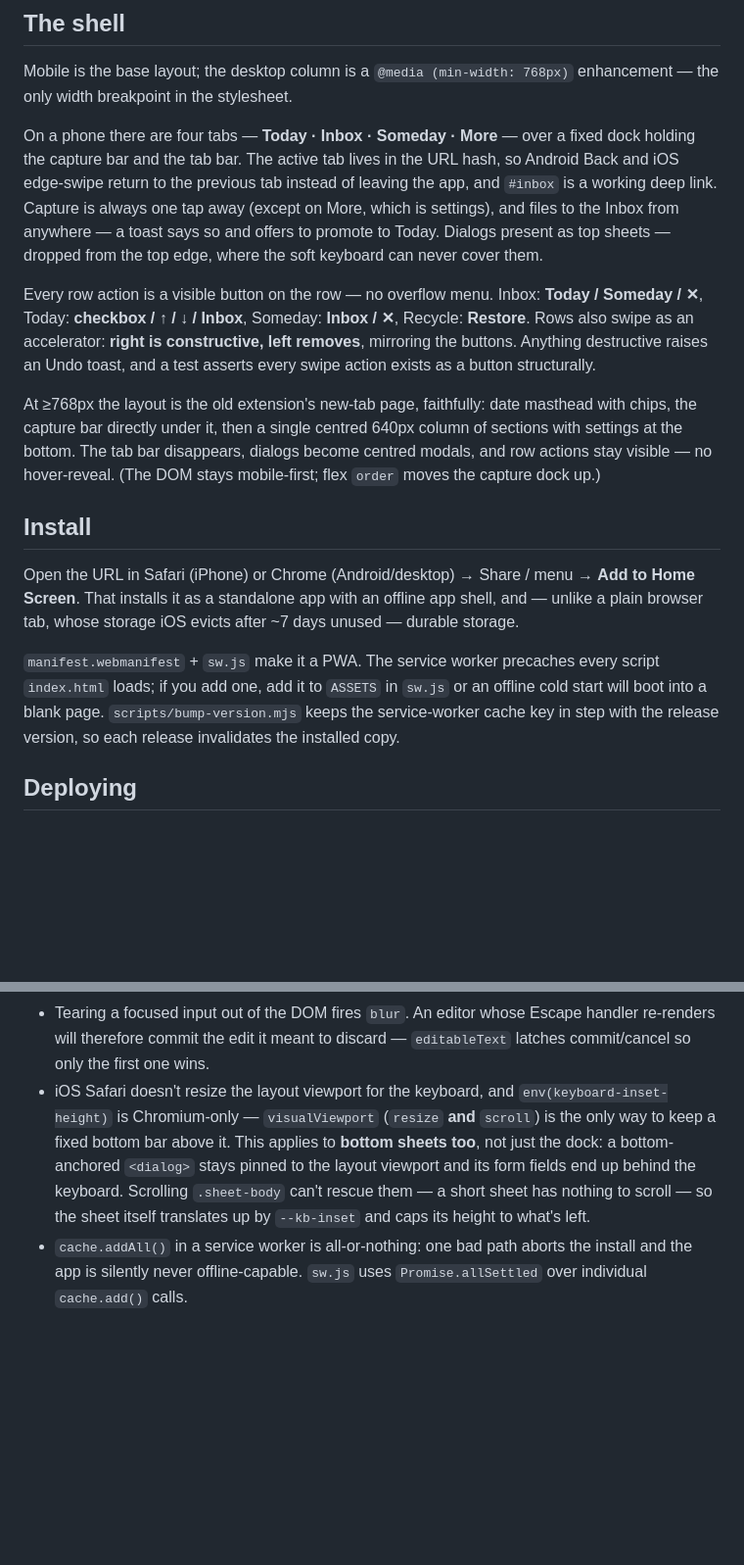
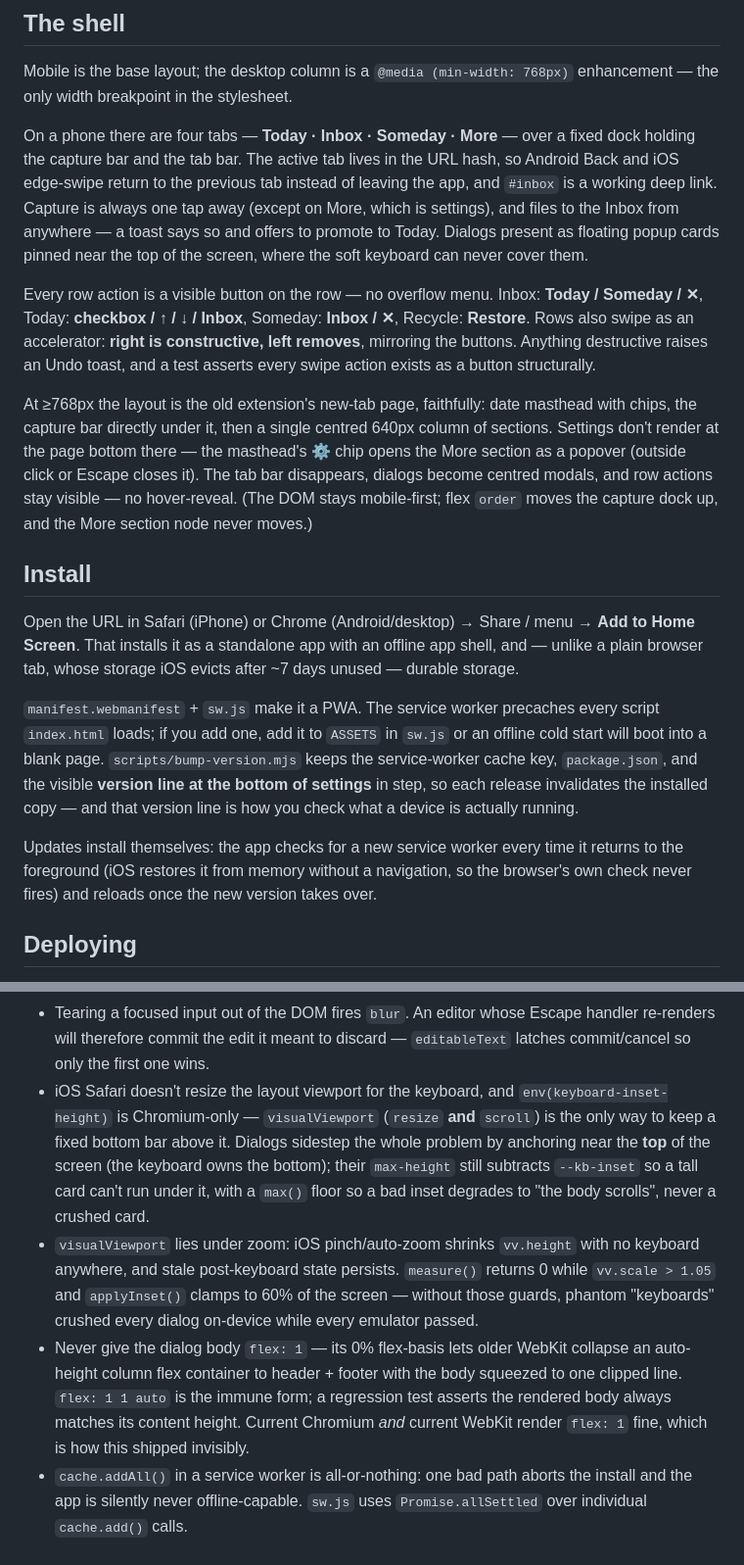
Before and after one commit to billye2/taskmana-mobile, a Markdown page: README.md, 2 parts joined by grey strips. Shown at 98% size. Rendered like a GitHub page; blank space fills up the shorter version.

```diff
--- a/README.md
+++ b/README.md
@@ -16,17 +16,19 @@ Theme: **More → Appearance** forces Light or Dark, or follows your system appe
 
 Mobile is the base layout; the desktop column is a `@media (min-width: 768px)` enhancement — the only width breakpoint in the stylesheet.
 
-On a phone there are four tabs — **Today · Inbox · Someday · More** — over a fixed dock holding the capture bar and the tab bar. The active tab lives in the URL hash, so Android Back and iOS edge-swipe return to the previous tab instead of leaving the app, and `#inbox` is a working deep link. Capture is always one tap away (except on More, which is settings), and files to the Inbox from anywhere — a toast says so and offers to promote to Today. Dialogs present as top sheets — dropped from the top edge, where the soft keyboard can never cover them.
+On a phone there are four tabs — **Today · Inbox · Someday · More** — over a fixed dock holding the capture bar and the tab bar. The active tab lives in the URL hash, so Android Back and iOS edge-swipe return to the previous tab instead of leaving the app, and `#inbox` is a working deep link. Capture is always one tap away (except on More, which is settings), and files to the Inbox from anywhere — a toast says so and offers to promote to Today. Dialogs present as floating popup cards pinned near the top of the screen, where the soft keyboard can never cover them.
 
 Every row action is a visible button on the row — no overflow menu. Inbox: **Today / Someday / ✕**, Today: **checkbox / ↑ / ↓ / Inbox**, Someday: **Inbox / ✕**, Recycle: **Restore**. Rows also swipe as an accelerator: **right is constructive, left removes**, mirroring the buttons. Anything destructive raises an Undo toast, and a test asserts every swipe action exists as a button structurally.
 
-At ≥768px the layout is the old extension's new-tab page, faithfully: date masthead with chips, the capture bar directly under it, then a single centred 640px column of sections with settings at the bottom. The tab bar disappears, dialogs become centred modals, and row actions stay visible — no hover-reveal. (The DOM stays mobile-first; flex `order` moves the capture dock up.)
+At ≥768px the layout is the old extension's new-tab page, faithfully: date masthead with chips, the capture bar directly under it, then a single centred 640px column of sections. Settings don't render at the page bottom there — the masthead's **⚙** chip opens the More section as a popover (outside click or Escape closes it). The tab bar disappears, dialogs become centred modals, and row actions stay visible — no hover-reveal. (The DOM stays mobile-first; flex `order` moves the capture dock up, and the More section node never moves.)
 
 ## Install
 
 Open the URL in Safari (iPhone) or Chrome (Android/desktop) → Share / menu → **Add to Home Screen**. That installs it as a standalone app with an offline app shell, and — unlike a plain browser tab, whose storage iOS evicts after ~7 days unused — durable storage.
 
-`manifest.webmanifest` + `sw.js` make it a PWA. The service worker precaches every script `index.html` loads; if you add one, add it to `ASSETS` in `sw.js` or an offline cold start will boot into a blank page. `scripts/bump-version.mjs` keeps the service-worker cache key in step with the release version, so each release invalidates the installed copy.
+`manifest.webmanifest` + `sw.js` make it a PWA. The service worker precaches every script `index.html` loads; if you add one, add it to `ASSETS` in `sw.js` or an offline cold start will boot into a blank page. `scripts/bump-version.mjs` keeps the service-worker cache key, `package.json`, and the visible **version line at the bottom of settings** in step, so each release invalidates the installed copy — and that version line is how you check what a device is actually running.
+
+Updates install themselves: the app checks for a new service worker every time it returns to the foreground (iOS restores it from memory without a navigation, so the browser's own check never fires) and reloads once the new version takes over.
 
 ## Deploying
 
@@ -96,5 +101,7 @@ Gotchas learned the hard way (preserved here so they aren't relearned):
 - `touch-action: pan-y` on a swipeable row (never `none`) keeps vertical scrolling on the compositor while leaving the horizontal axis to JS.
 - Dismissing the iOS keyboard with its own Done/✓ key hides it **without blurring the field**, so a blur-to-commit handler never runs and an inline editor looks stuck. `js/viewport.js` treats the keyboard closing as the end of editing.
 - Tearing a focused input out of the DOM fires `blur`. An editor whose Escape handler re-renders will therefore commit the edit it meant to discard — `editableText` latches commit/cancel so only the first one wins.
-- iOS Safari doesn't resize the layout viewport for the keyboard, and `env(keyboard-inset-height)` is Chromium-only — `visualViewport` (`resize` **and** `scroll`) is the only way to keep a fixed bottom bar above it. This applies to **bottom sheets too**, not just the dock: a bottom-anchored `<dialog>` stays pinned to the layout viewport and its form fields end up behind the keyboard. Scrolling `.sheet-body` can't rescue them — a short sheet has nothing to scroll — so the sheet itself translates up by `--kb-inset` and caps its height to what's left.
+- iOS Safari doesn't resize the layout viewport for the keyboard, and `env(keyboard-inset-height)` is Chromium-only — `visualViewport` (`resize` **and** `scroll`) is the only way to keep a fixed bottom bar above it. Dialogs sidestep the whole problem by anchoring near the **top** of the screen (the keyboard owns the bottom); their `max-height` still subtracts `--kb-inset` so a tall card can't run under it, with a `max()` floor so a bad inset degrades to "the body scrolls", never a crushed card.
+- `visualViewport` lies under zoom: iOS pinch/auto-zoom shrinks `vv.height` with no keyboard anywhere, and stale post-keyboard state persists. `measure()` returns 0 while `vv.scale > 1.05` and `applyInset()` clamps to 60% of the screen — without those guards, phantom "keyboards" crushed every dialog on-device while every emulator passed.
+- Never give the dialog body `flex: 1` — its 0% flex-basis lets older WebKit collapse an auto-height column flex container to header + footer with the body squeezed to one clipped line. `flex: 1 1 auto` is the immune form; a regression test asserts the rendered body always matches its content height. Current Chromium *and* current WebKit render `flex: 1` fine, which is how this shipped invisibly.
 - `cache.addAll()` in a service worker is all-or-nothing: one bad path aborts the install and the app is silently never offline-capable. `sw.js` uses `Promise.allSettled` over individual `cache.add()` calls.
```
Also changed, not shown: other parts of README.md (+14 -11 lines), HANDOFF.md (+50 -39 lines).
